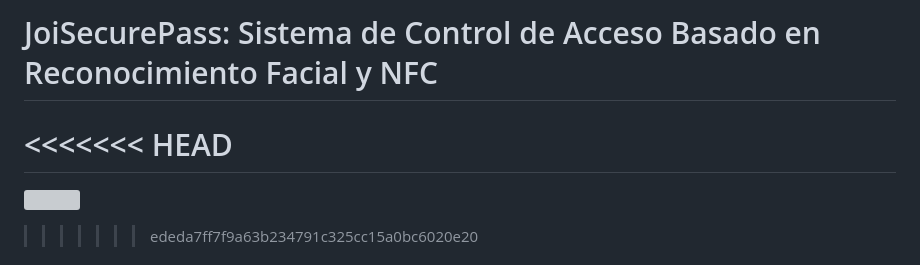
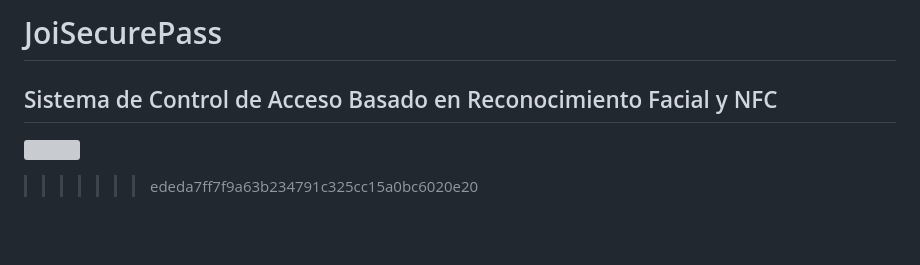
Before and after one commit to NicoButter/JoiSecurePass, a Markdown page: README.md, the part around the change. Drawn GitHub-style; blank space fills up the shorter version; grey boxes are pictures that could not be loaded.

```diff
--- a/README.md
+++ b/README.md
@@ -1,7 +1,7 @@
-# JoiSecurePass: Sistema de Control de Acceso Basado en Reconocimiento Facial y NFC
+# JoiSecurePass
 
-<<<<<<< HEAD
-=======
+## Sistema de Control de Acceso Basado en Reconocimiento Facial y NFC
+
 ![](images/joisecurepass.png)
 
 >>>>>>> ededa7ff7f9a63b234791c325cc15a0bc6020e20
```
